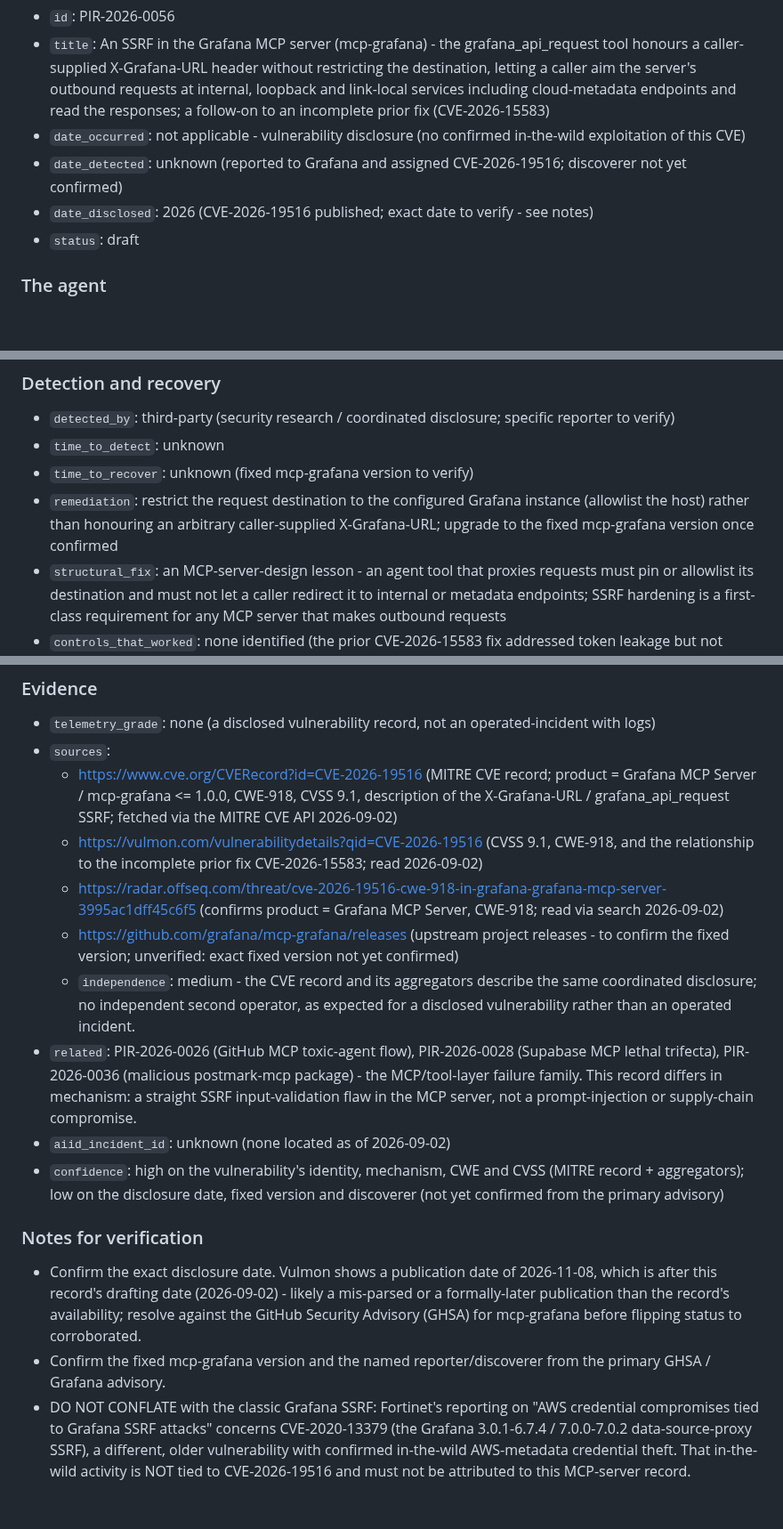
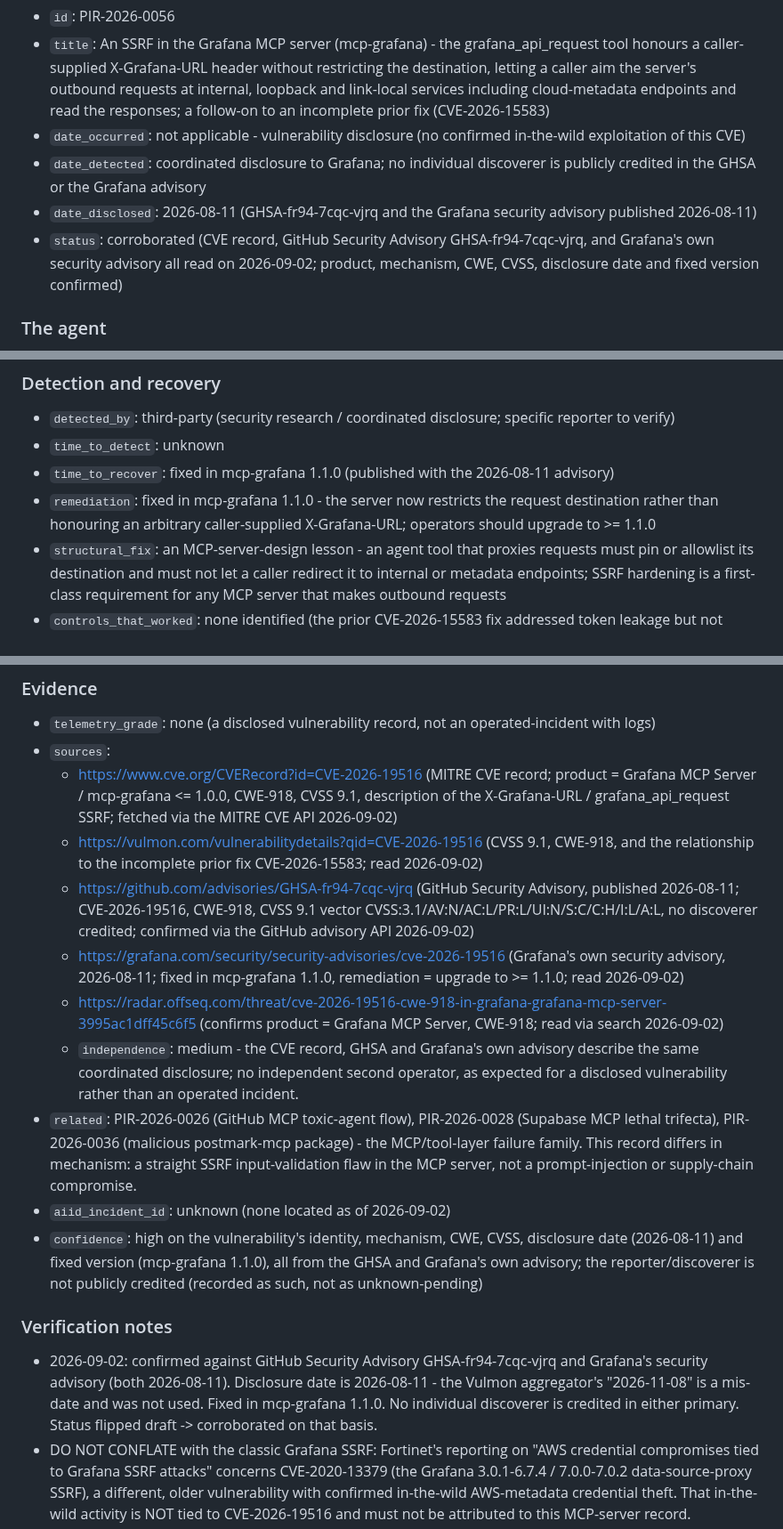
Before and after one commit to piperoll/registry, a Markdown page: incidents/PIR-2026-0056.md, 3 parts joined by grey strips. Shown at 89% size. GitHub-like rendering; blank space fills up the shorter version.

Commit message:
PIR-2026-0056: verified against GHSA + Grafana advisory, flip to corroborated
Confirmed from GitHub Security Advisory GHSA-fr94-7cqc-vjrq and Grafana's own
advisory (both 2026-08-11): disclosure date 2026-08-11 (Vulmon's 2026-11-08 was
a mis-date, discarded), fixed in mcp-grafana 1.1.0, no discoverer credited,
CVSS 9.1 vector confirmed. Status draft -> corroborated; added GHSA + Grafana
advisory as primary sources; added to INDEX (Records 54; plain-error 14,
near-miss 16, researcher-demonstrated 11, tool-mcp 5 - all category sums = 54).
Validator 0 errors, all 5 sources resolve.

Co-Authored-By: Claude Fable 5 <noreply@anthropic.com>

```diff
--- a/incidents/PIR-2026-0056.md
+++ b/incidents/PIR-2026-0056.md
@@ -3,9 +3,9 @@
 - `id`: PIR-2026-0056
 - `title`: An SSRF in the Grafana MCP server (mcp-grafana) - the grafana_api_request tool honours a caller-supplied X-Grafana-URL header without restricting the destination, letting a caller aim the server's outbound requests at internal, loopback and link-local services including cloud-metadata endpoints and read the responses; a follow-on to an incomplete prior fix (CVE-2026-15583)
 - `date_occurred`: not applicable - vulnerability disclosure (no confirmed in-the-wild exploitation of this CVE)
-- `date_detected`: unknown (reported to Grafana and assigned CVE-2026-19516; discoverer not yet confirmed)
-- `date_disclosed`: 2026 (CVE-2026-19516 published; exact date to verify - see notes)
-- `status`: draft
+- `date_detected`: coordinated disclosure to Grafana; no individual discoverer is publicly credited in the GHSA or the Grafana advisory
+- `date_disclosed`: 2026-08-11 (GHSA-fr94-7cqc-vjrq and the Grafana security advisory published 2026-08-11)
+- `status`: corroborated (CVE record, GitHub Security Advisory GHSA-fr94-7cqc-vjrq, and Grafana's own security advisory all read on 2026-09-02; product, mechanism, CWE, CVSS, disclosure date and fixed version confirmed)
 
 ### The agent
 - `agent_description`: mcp-grafana, the Grafana MCP (Model Context Protocol) server - the tool layer that lets an AI agent query and act on a Grafana instance. Its grafana_api_request tool proxies HTTP requests to Grafana on the agent's behalf; the destination is taken from a caller-supplied X-Grafana-URL header, and the caller also chooses the method, path and body.
@@ -36,8 +36,8 @@
 ### Detection and recovery
 - `detected_by`: third-party (security research / coordinated disclosure; specific reporter to verify)
 - `time_to_detect`: unknown
-- `time_to_recover`: unknown (fixed mcp-grafana version to verify)
-- `remediation`: restrict the request destination to the configured Grafana instance (allowlist the host) rather than honouring an arbitrary caller-supplied X-Grafana-URL; upgrade to the fixed mcp-grafana version once confirmed
+- `time_to_recover`: fixed in mcp-grafana 1.1.0 (published with the 2026-08-11 advisory)
+- `remediation`: fixed in mcp-grafana 1.1.0 - the server now restricts the request destination rather than honouring an arbitrary caller-supplied X-Grafana-URL; operators should upgrade to >= 1.1.0
 - `structural_fix`: an MCP-server-design lesson - an agent tool that proxies requests must pin or allowlist its destination and must not let a caller redirect it to internal or metadata endpoints; SSRF hardening is a first-class requirement for any MCP server that makes outbound requests
 - `controls_that_worked`: none identified (the prior CVE-2026-15583 fix addressed token leakage but not destination control, so it did not prevent this)
 
@@ -46,15 +46,15 @@
 - `sources`:
   - https://www.cve.org/CVERecord?id=CVE-2026-19516 (MITRE CVE record; product = Grafana MCP Server / mcp-grafana <= 1.0.0, CWE-918, CVSS 9.1, description of the X-Grafana-URL / grafana_api_request SSRF; fetched via the MITRE CVE API 2026-09-02)
   - https://vulmon.com/vulnerabilitydetails?qid=CVE-2026-19516 (CVSS 9.1, CWE-918, and the relationship to the incomplete prior fix CVE-2026-15583; read 2026-09-02)
+  - https://github.com/advisories/GHSA-fr94-7cqc-vjrq (GitHub Security Advisory, published 2026-08-11; CVE-2026-19516, CWE-918, CVSS 9.1 vector CVSS:3.1/AV:N/AC:L/PR:L/UI:N/S:C/C:H/I:L/A:L, no discoverer credited; confirmed via the GitHub advisory API 2026-09-02)
+  - https://grafana.com/security/security-advisories/cve-2026-19516 (Grafana's own security advisory, 2026-08-11; fixed in mcp-grafana 1.1.0, remediation = upgrade to >= 1.1.0; read 2026-09-02)
   - https://radar.offseq.com/threat/cve-2026-19516-cwe-918-in-grafana-grafana-mcp-server-3995ac1dff45c6f5 (confirms product = Grafana MCP Server, CWE-918; read via search 2026-09-02)
-  - https://github.com/grafana/mcp-grafana/releases (upstream project releases - to confirm the fixed version; unverified: exact fixed version not yet confirmed)
-  - `independence`: medium - the CVE record and its aggregators describe the same coordinated disclosure; no independent second operator, as expected for a disclosed vulnerability rather than an operated incident.
+  - `independence`: medium - the CVE record, GHSA and Grafana's own advisory describe the same coordinated disclosure; no independent second operator, as expected for a disclosed vulnerability rather than an operated incident.
 - `related`: PIR-2026-0026 (GitHub MCP toxic-agent flow), PIR-2026-0028 (Supabase MCP lethal trifecta), PIR-2026-0036 (malicious postmark-mcp package) - the MCP/tool-layer failure family. This record differs in mechanism: a straight SSRF input-validation flaw in the MCP server, not a prompt-injection or supply-chain compromise.
 - `aiid_incident_id`: unknown (none located as of 2026-09-02)
-- `confidence`: high on the vulnerability's identity, mechanism, CWE and CVSS (MITRE record + aggregators); low on the disclosure date, fixed version and discoverer (not yet confirmed from the primary advisory)
+- `confidence`: high on the vulnerability's identity, mechanism, CWE, CVSS, disclosure date (2026-08-11) and fixed version (mcp-grafana 1.1.0), all from the GHSA and Grafana's own advisory; the reporter/discoverer is not publicly credited (recorded as such, not as unknown-pending)
 
-### Notes for verification
-- Confirm the exact disclosure date. Vulmon shows a publication date of 2026-11-08, which is after this record's drafting date (2026-09-02) - likely a mis-parsed or a formally-later publication than the record's availability; resolve against the GitHub Security Advisory (GHSA) for mcp-grafana before flipping status to corroborated.
-- Confirm the fixed mcp-grafana version and the named reporter/discoverer from the primary GHSA / Grafana advisory.
+### Verification notes
+- 2026-09-02: confirmed against GitHub Security Advisory GHSA-fr94-7cqc-vjrq and Grafana's security advisory (both 2026-08-11). Disclosure date is 2026-08-11 - the Vulmon aggregator's "2026-11-08" is a mis-date and was not used. Fixed in mcp-grafana 1.1.0. No individual discoverer is credited in either primary. Status flipped draft -> corroborated on that basis.
 - DO NOT CONFLATE with the classic Grafana SSRF: Fortinet's reporting on "AWS credential compromises tied to Grafana SSRF attacks" concerns CVE-2020-13379 (the Grafana 3.0.1-6.7.4 / 7.0.0-7.0.2 data-source-proxy SSRF), a different, older vulnerability with confirmed in-the-wild AWS-metadata credential theft. That in-the-wild activity is NOT tied to CVE-2026-19516 and must not be attributed to this MCP-server record.
 - Schema note (feed back into v0): root_cause has no clean token for an implementation/design vulnerability in a tool (SSRF-class). This record uses plain-error with the SSRF/CWE-918 detail in prose; failure_locus=tool-mcp carries the real signal. If tool/dependency vulnerabilities recur (they do - see the MCP family), a dedicated root_cause token may be warranted.
```
Also changed, not shown: other parts of incidents/PIR-2026-0056.md (+1 -1 lines), incidents/INDEX.md (+6 -5 lines).
